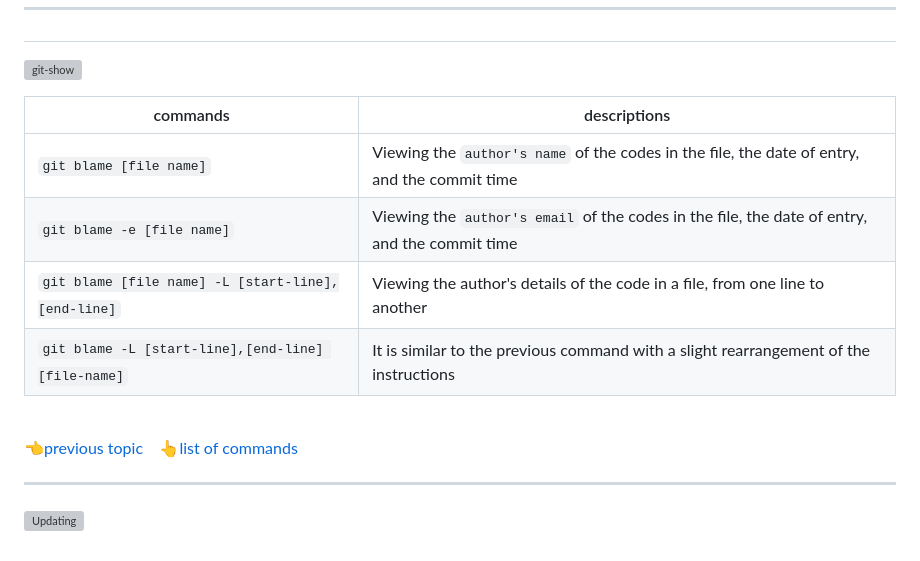
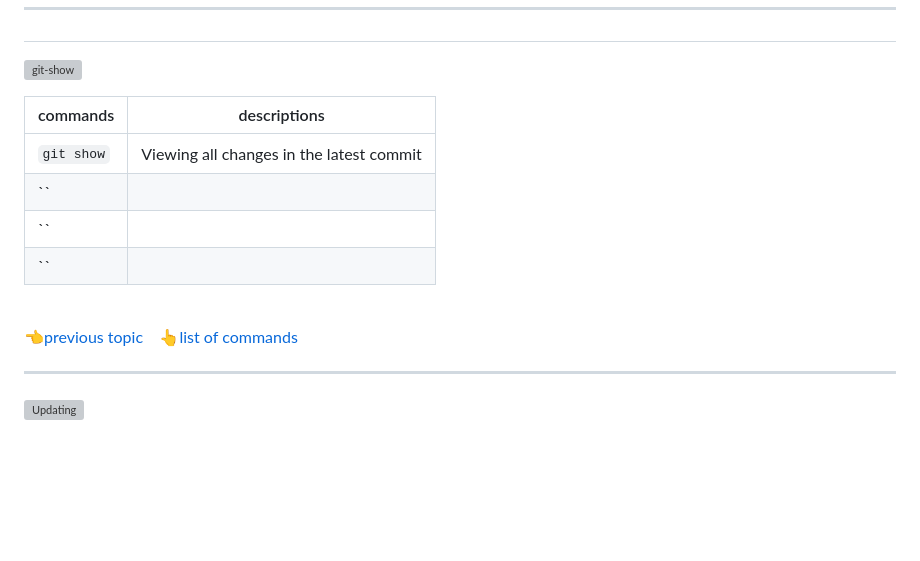
Before and after one commit to ahmad-mirzaei/git-commands-and-description, a Markdown page: README.md, the part around one of its changes. Drawn GitHub-style; blank space fills up the shorter version; grey boxes are pictures that could not be loaded.

Commit message:
git show for en version

```diff
--- a/README.md
+++ b/README.md
@@ -167,9 +167,9 @@ _[Git](https://git-scm.com/doc) commands are stored in this directory along with
 
 | commands | descriptions |
 |-----|-----|
-| `git blame [file name]` | Viewing the `author's name` of the codes in the file, the date of entry, and the commit time |
-| `git blame -e [file name]` | Viewing the `author's email` of the codes in the file, the date of entry, and the commit time |
-| `git blame [file name] -L [start-line],[end-line]` | Viewing the author's details of the code in a file, from one line to another |
-| `git blame -L [start-line],[end-line] [file-name]` | It is similar to the previous command with a slight rearrangement of the instructions |
+| `git show` | Viewing all changes in the latest commit |
+| `` |  |
+| `` |  |
+| `` |  |
 <br />
 
```
Also changed, not shown: other parts of README.md (+1 -1 lines).
